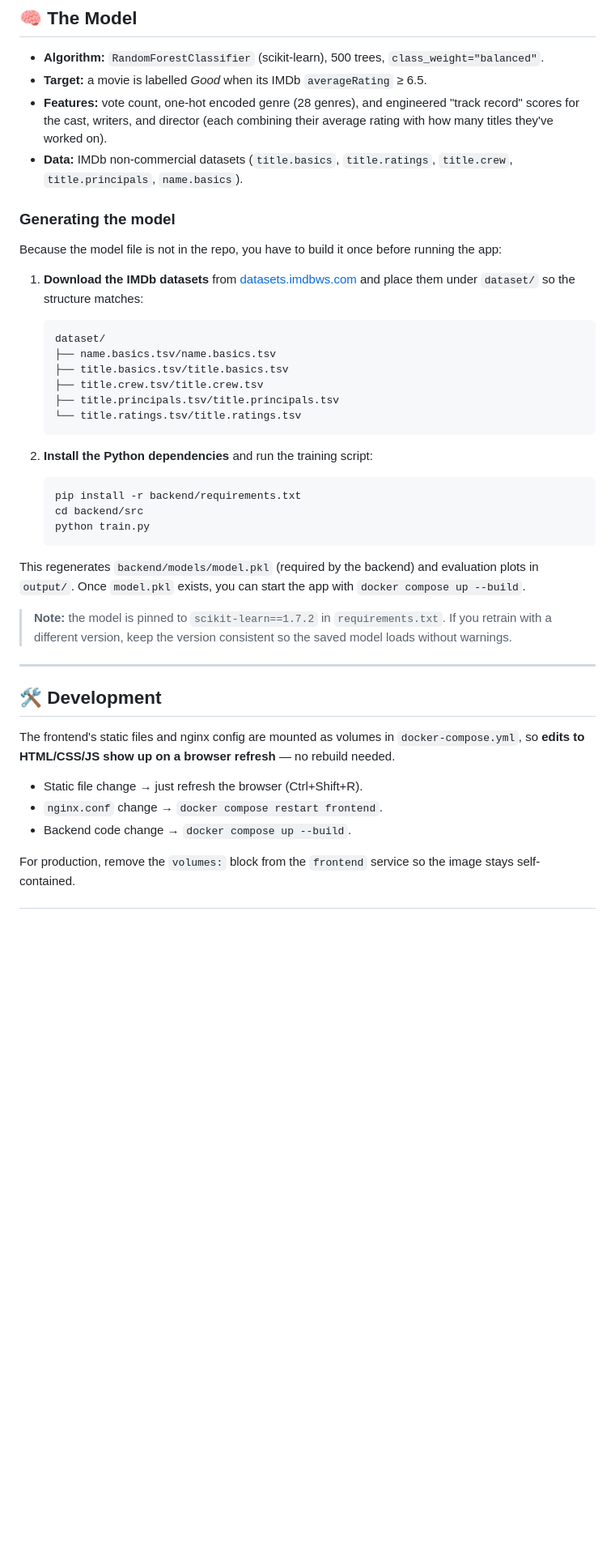
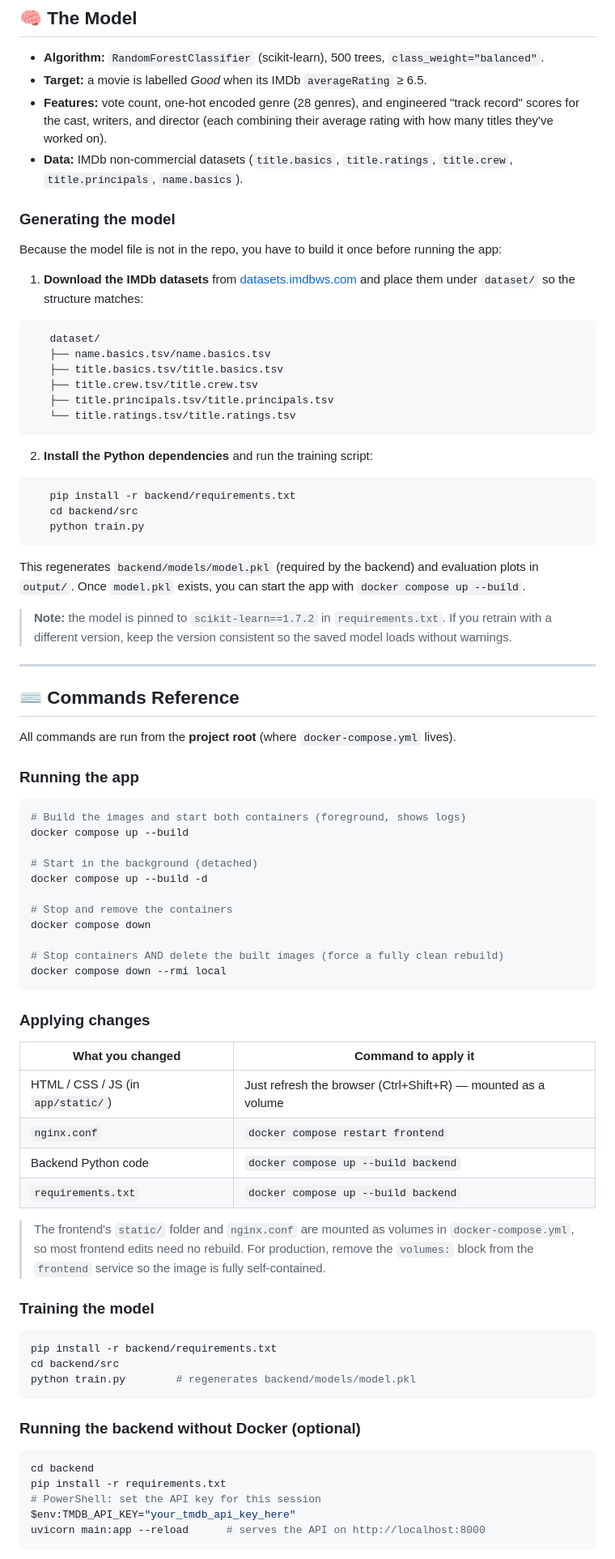
Before and after one commit to xooo123/MOVIE_PROJECT, a Markdown page: README.md, the part around one of its changes. Shown at 81% size. GitHub-like rendering; blank space fills up the shorter version.

````diff
--- a/README.md
+++ b/README.md
@@ -145,29 +165,26 @@ Interactive API docs are available at **http://localhost:8000/docs** when the ba
 - **Target:** a movie is labelled *Good* when its IMDb `averageRating` ≥ 6.5.
 - **Features:** vote count, one-hot encoded genre (28 genres), and engineered "track record" scores for the cast, writers, and director (each combining their average rating with how many titles they've worked on).
 - **Data:** IMDb non-commercial datasets (`title.basics`, `title.ratings`, `title.crew`, `title.principals`, `name.basics`).
-
 ### Generating the model
 
 Because the model file is not in the repo, you have to build it once before running the app:
 
 1. **Download the IMDb datasets** from [datasets.imdbws.com](https://datasets.imdbws.com/) and place them under `dataset/` so the structure matches:
-
-   ```
+```
    dataset/
    ├── name.basics.tsv/name.basics.tsv
    ├── title.basics.tsv/title.basics.tsv
    ├── title.crew.tsv/title.crew.tsv
    ├── title.principals.tsv/title.principals.tsv
    └── title.ratings.tsv/title.ratings.tsv
-   ```
+```
 
 2. **Install the Python dependencies** and run the training script:
-
-   ```bash
+```bash
    pip install -r backend/requirements.txt
    cd backend/src
    python train.py
-   ```
+```
 
 This regenerates `backend/models/model.pkl` (required by the backend) and evaluation plots in `output/`. Once `model.pkl` exists, you can start the app with `docker compose up --build`.
 
@@ -175,12 +192,51 @@ This regenerates `backend/models/model.pkl` (required by the backend) and evalua
 
 ---
 
-## 🛠️ Development
+## ⌨️ Commands Reference
 
-The frontend's static files and nginx config are mounted as volumes in `docker-compose.yml`, so **edits to HTML/CSS/JS show up on a browser refresh** — no rebuild needed.
+All commands are run from the **project root** (where `docker-compose.yml` lives).
 
-- Static file change → just refresh the browser (Ctrl+Shift+R).
-- `nginx.conf` change → `docker compose restart frontend`.
-- Backend code change → `docker compose up --build`.
+### Running the app
 
-For production, remove the `volumes:` block from the `frontend` service so the image stays self-contained.
+```bash
+# Build the images and start both containers (foreground, shows logs)
+docker compose up --build
+
+# Start in the background (detached)
+docker compose up --build -d
+
+# Stop and remove the containers
+docker compose down
+
+# Stop containers AND delete the built images (force a fully clean rebuild)
+docker compose down --rmi local
+```
+ ### Applying changes
+
+| What you changed | Command to apply it |
+|------------------|---------------------|
+| HTML / CSS / JS (in `app/static/`) | Just refresh the browser (Ctrl+Shift+R) — mounted as a volume |
+| `nginx.conf` | `docker compose restart frontend` |
+| Backend Python code | `docker compose up --build backend` |
+| `requirements.txt` | `docker compose up --build backend` |
+
+> The frontend's `static/` folder and `nginx.conf` are mounted as volumes in `docker-compose.yml`, so most frontend edits need no rebuild. For production, remove the `volumes:` block from the `frontend` service so the image is fully self-contained.
+
+### Training the model
+
+```bash
+pip install -r backend/requirements.txt
+cd backend/src
+python train.py        # regenerates backend/models/model.pkl
+```
+
+### Running the backend without Docker (optional)
+
+```bash
+cd backend
+pip install -r requirements.txt
+# PowerShell: set the API key for this session
+$env:TMDB_API_KEY="your_tmdb_api_key_here"
+uvicorn main:app --reload      # serves the API on http://localhost:8000
+```
+
````
Also changed, not shown: other parts of README.md (+33 -12 lines).
